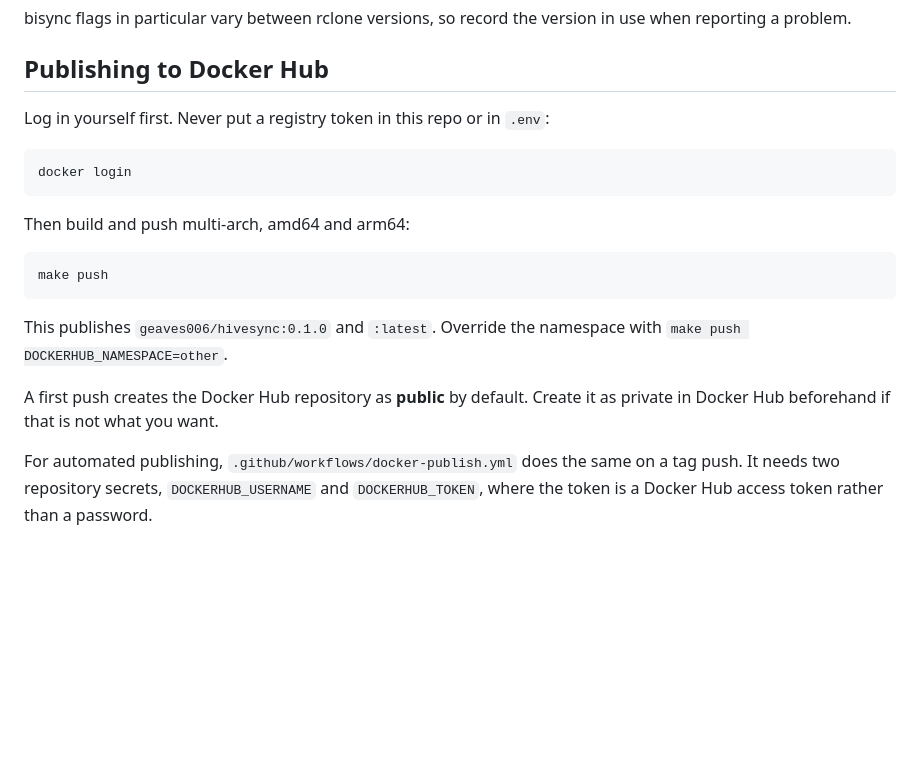
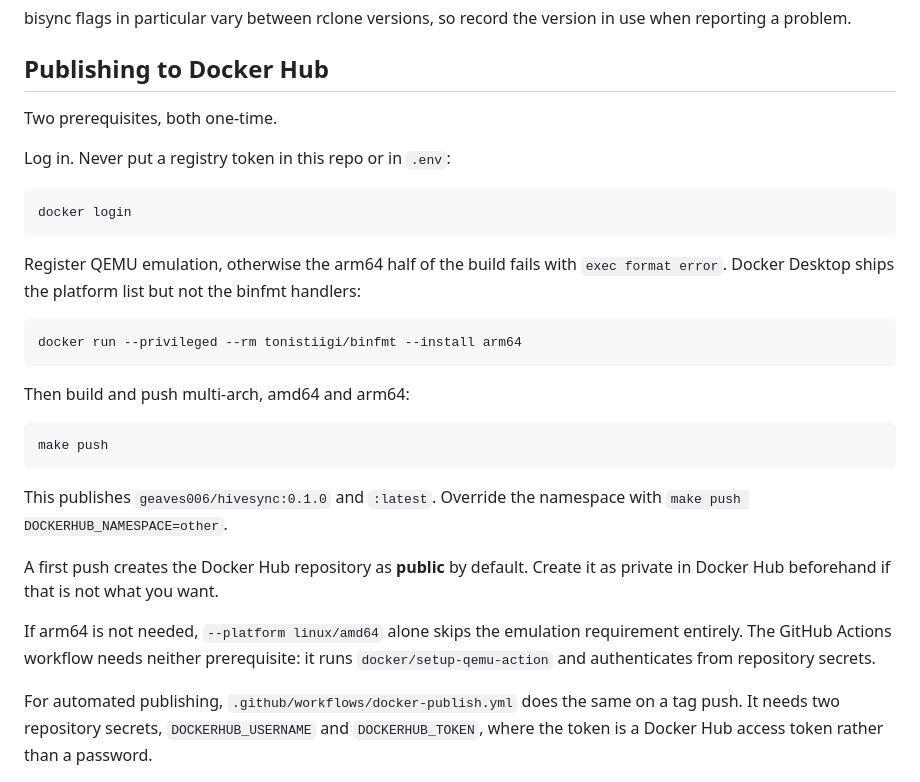
Before and after one commit to stevegee006/hivesync, a Markdown page: README.md, the part around the change. GitHub-like rendering; blank space fills up the shorter version.

Commit message:
docs: record Docker Hub publish prerequisites
Publishing needs two one-time setup steps on a workstation that the spec did not
mention: docker login, and registering QEMU binfmt handlers, without which the
arm64 stage fails with exec format error even though buildx advertises the
platform. Neither is needed in CI.

Co-Authored-By: Claude Opus 5 <noreply@anthropic.com>

````diff
--- a/README.md
+++ b/README.md
@@ -144,10 +144,20 @@ use when reporting a problem.
 
 ## Publishing to Docker Hub
 
-Log in yourself first. Never put a registry token in this repo or in `.env`:
+Two prerequisites, both one-time.
+
+Log in. Never put a registry token in this repo or in `.env`:
 
 ```bash
 docker login
+```
+
+Register QEMU emulation, otherwise the arm64 half of the build fails with
+`exec format error`. Docker Desktop ships the platform list but not the binfmt
+handlers:
+
+```bash
+docker run --privileged --rm tonistiigi/binfmt --install arm64
 ```
 
 Then build and push multi-arch, amd64 and arm64:
@@ -161,6 +171,10 @@ with `make push DOCKERHUB_NAMESPACE=other`.
 
 A first push creates the Docker Hub repository as **public** by default. Create it
 as private in Docker Hub beforehand if that is not what you want.
+
+If arm64 is not needed, `--platform linux/amd64` alone skips the emulation
+requirement entirely. The GitHub Actions workflow needs neither prerequisite: it
+runs `docker/setup-qemu-action` and authenticates from repository secrets.
 
 For automated publishing, `.github/workflows/docker-publish.yml` does the same on a
 tag push. It needs two repository secrets, `DOCKERHUB_USERNAME` and
````
Also changed, not shown: CLAUDE.md (+3 -0 lines).
